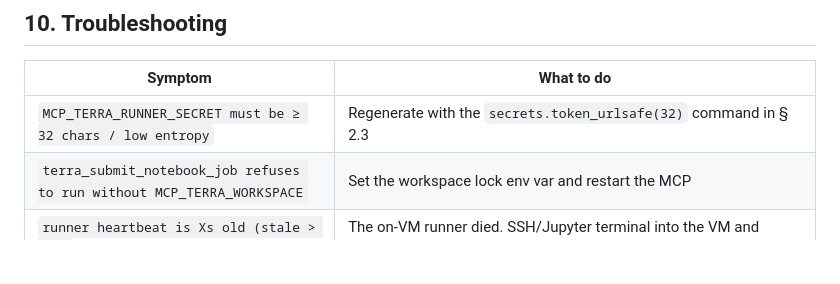
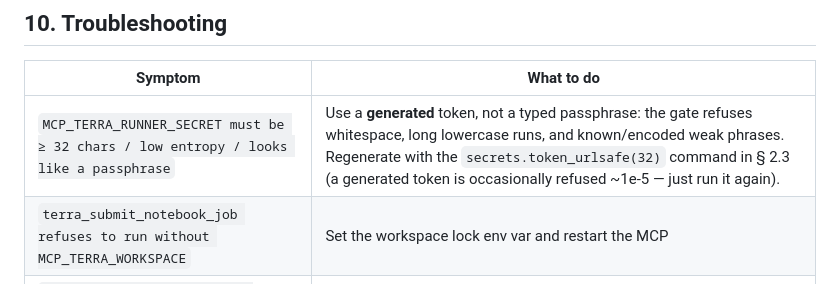
Before and after one commit to talha1369/mcp-terra, a Markdown page: SOP.md, the part around the change. Drawn GitHub-style; blank space fills up the shorter version.

```diff
--- a/SOP.md
+++ b/SOP.md
@@ -456,7 +456,7 @@ The MCP also auto-trips if more than 10 refused operations occur within
 
 | Symptom | What to do |
 |---|---|
-| `MCP_TERRA_RUNNER_SECRET must be ≥ 32 chars / low entropy` | Regenerate with the `secrets.token_urlsafe(32)` command in § 2.3 |
+| `MCP_TERRA_RUNNER_SECRET must be ≥ 32 chars / low entropy / looks like a passphrase` | Use a **generated** token, not a typed passphrase: the gate refuses whitespace, long lowercase runs, and known/encoded weak phrases. Regenerate with the `secrets.token_urlsafe(32)` command in § 2.3 (a generated token is occasionally refused ~1e-5 — just run it again). |
 | `terra_submit_notebook_job refuses to run without MCP_TERRA_WORKSPACE` | Set the workspace lock env var and restart the MCP |
 | `runner heartbeat is Xs old (stale > 90s)` | The on-VM runner died. SSH/Jupyter terminal into the VM and restart it (§ 3) |
 | `per-session submit cap reached` | Restart the MCP process; raise `MCP_TERRA_MAX_SUBMITS_PER_SESSION` if you legitimately need more |
```
Also changed, not shown: README.md (+1 -1 lines), SECURITY.md (+3 -0 lines).
